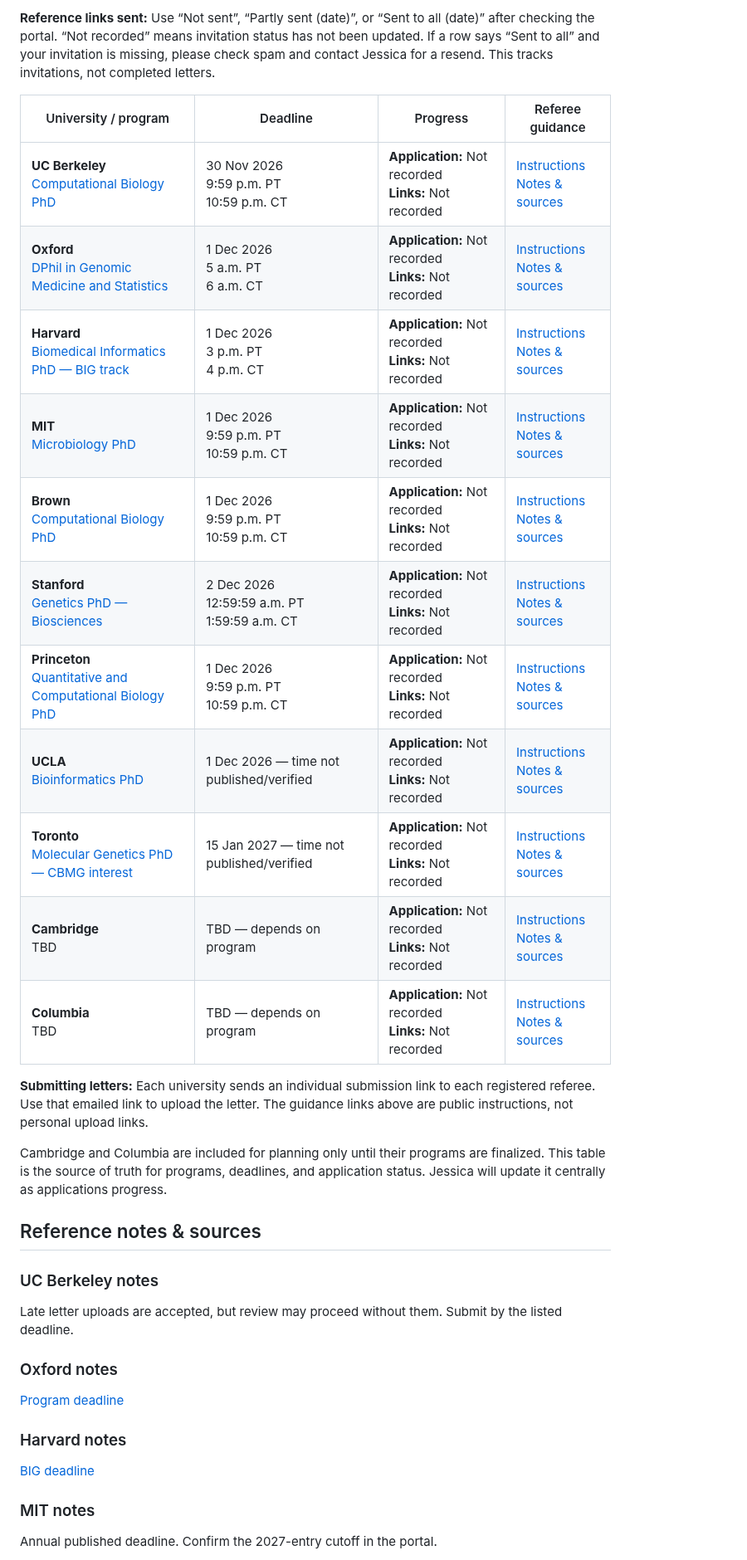
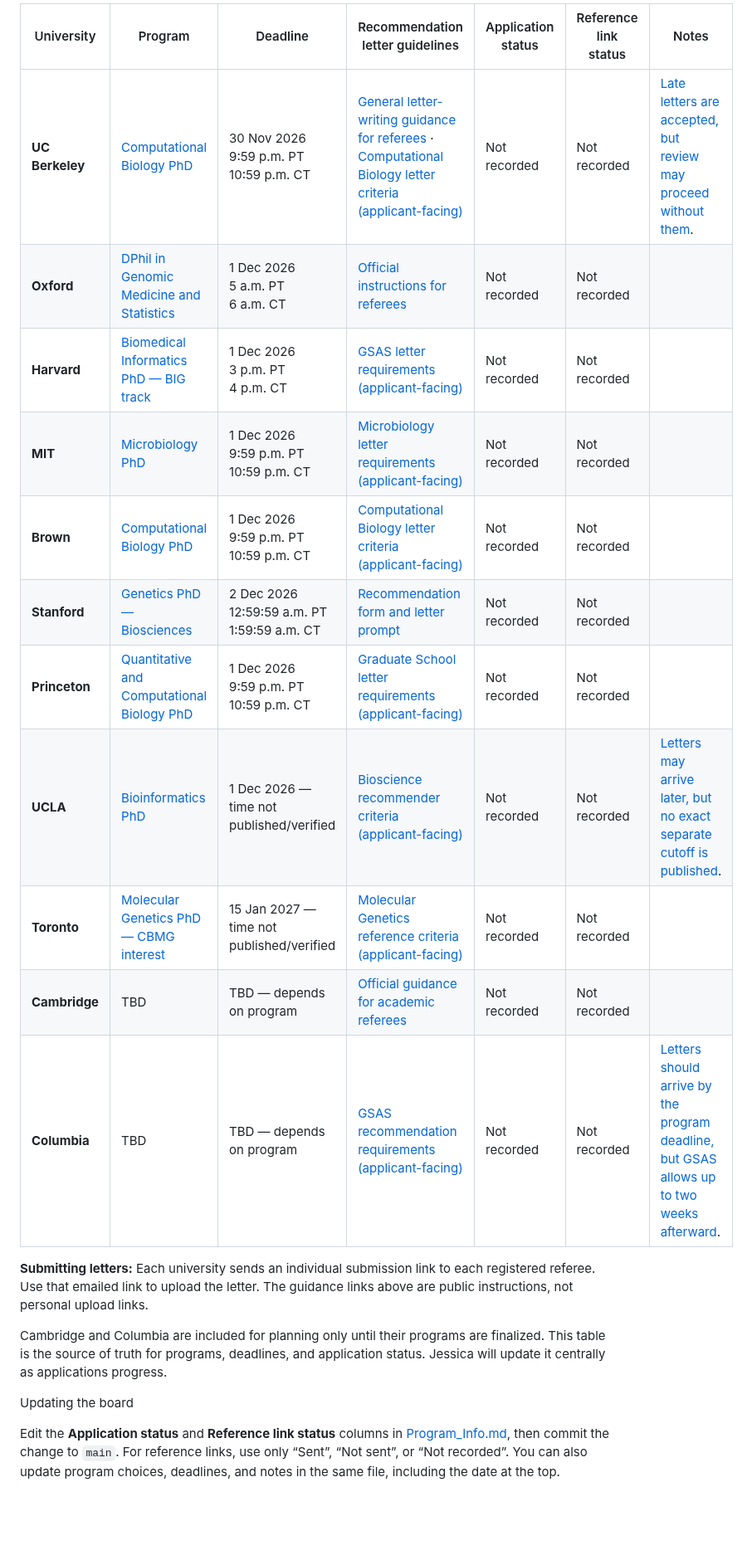
Before and after one commit to j3551ca/phd_referee_package, a Markdown page: README.md, the part around one of its changes. Shown at 83% size. Drawn GitHub-style; blank space fills up the shorter version.

Commit message:
Improve recommendation letter tracking
Co-authored-by: Cursor <cursoragent@cursor.com>

```diff
--- a/README.md
+++ b/README.md
@@ -24,42 +18,25 @@ Jessica M. Caleta · Autumn 2027 entry · Updated 28 October 2026
 
-**Reference links sent:** Use “Not sent”, “Partly sent (date)”, or “Sent to all (date)” after checking the portal. “Not recorded” means invitation status has not been updated. If a row says “Sent to all” and your invitation is missing, please check spam and contact Jessica for a resend. This tracks invitations, not completed letters.
-
-| University / program | Deadline | Progress | Referee guidance |
-| --- | --- | --- | --- |
-| **UC Berkeley**<br>[Computational Biology PhD](https://ccb.berkeley.edu/academics/computational-biology-phd) | 30 Nov 2026<br>9:59 p.m. PT<br>10:59 p.m. CT | **Application:** Not recorded<br>**Links:** Not recorded | [Instructions](https://ccb.berkeley.edu/node/175)<br>[Notes & sources](#uc-berkeley-notes) |
-| **Oxford**<br>[DPhil in Genomic Medicine and Statistics](https://www.ox.ac.uk/admissions/graduate/courses/dphil-genomic-medicine-and-statistics) | 1 Dec 2026<br>5 a.m. PT<br>6 a.m. CT | **Application:** Not recorded<br>**Links:** Not recorded | [Instructions](https://www.ox.ac.uk/admissions/graduate/application-guide/references/information-for-referees)<br>[Notes & sources](#oxford-notes) |
-| **Harvard**<br>[Biomedical Informatics PhD — BIG track](https://bmiphd.hms.harvard.edu/welcome-big) | 1 Dec 2026<br>3 p.m. PT<br>4 p.m. CT | **Application:** Not recorded<br>**Links:** Not recorded | [Instructions](https://gsas.harvard.edu/apply/applying-degree-programs/letters-recommendation)<br>[Notes & sources](#harvard-notes) |
-| **MIT**<br>[Microbiology PhD](https://oge.mit.edu/programs/microbiology/) | 1 Dec 2026<br>9:59 p.m. PT<br>10:59 p.m. CT | **Application:** Not recorded<br>**Links:** Not recorded | [Instructions](https://microbiology.mit.edu/graduate-program/how-to-apply/)<br>[Notes & sources](#mit-notes) |
-| **Brown**<br>[Computational Biology PhD](https://graduateprograms.brown.edu/graduate-program/computational-biology-phd) | 1 Dec 2026<br>9:59 p.m. PT<br>10:59 p.m. CT | **Application:** Not recorded<br>**Links:** Not recorded | [Instructions](https://graduateschool.brown.edu/apply/application-faqs)<br>[Notes & sources](#brown-notes) |
-| **Stanford**<br>[Genetics PhD — Biosciences](https://med.stanford.edu/genetics/education.html) | 2 Dec 2026<br>12:59:59 a.m. PT<br>1:59:59 a.m. CT | **Application:** Not recorded<br>**Links:** Not recorded | [Instructions](https://biosciences.stanford.edu/how-to-apply/)<br>[Notes & sources](#stanford-notes) |
-| **Princeton**<br>[Quantitative and Computational Biology PhD](https://gradschool.princeton.edu/academics/degrees-requirements/fields-study/quantitative-and-computational-biology) | 1 Dec 2026<br>9:59 p.m. PT<br>10:59 p.m. CT | **Application:** Not recorded<br>**Links:** Not recorded | [Instructions](https://gradschool.princeton.edu/admission-onboarding/prepare/letters-recommendation)<br>[Notes & sources](#princeton-notes) |
-| **UCLA**<br>[Bioinformatics PhD](https://grad.ucla.edu/programs/life-sciences/bioinformatics-department/bioinformatics/) | 1 Dec 2026 — time not published/verified | **Application:** Not recorded<br>**Links:** Not recorded | [Instructions](https://bioinformatics.ucla.edu/admissions-for-the-bioinformatics-program/)<br>[Notes & sources](#ucla-notes) |
-| **Toronto**<br>[Molecular Genetics PhD — CBMG interest](https://www.sgs.utoronto.ca/programs/molecular-genetics/) | 15 Jan 2027 — time not published/verified | **Application:** Not recorded<br>**Links:** Not recorded | [Instructions](https://moleculargenetics.utoronto.ca/grad-application-procedures)<br>[Notes & sources](#toronto-notes) |
-| **Cambridge**<br>TBD | TBD — depends on program | **Application:** Not recorded<br>**Links:** Not recorded | [Instructions](https://www.postgraduate.study.cam.ac.uk/apply/how/academic-referees)<br>[Notes & sources](#cambridge-notes) |
-| **Columbia**<br>TBD | TBD — depends on program | **Application:** Not recorded<br>**Links:** Not recorded | [Instructions](https://www.gsas.columbia.edu/content/frequently-asked-questions)<br>[Notes & sources](#columbia-notes) |
+| University | Program | Deadline | Recommendation letter guidelines | Application status | Reference link status | Notes |
+| --- | --- | --- | --- | --- | --- | --- |
+| **UC Berkeley** | [Computational Biology PhD](https://ccb.berkeley.edu/academics/computational-biology-phd) | 30 Nov 2026<br>9:59 p.m. PT<br>10:59 p.m. CT | [General letter-writing guidance for referees](https://gsi.berkeley.edu/gsi-guide-contents/fostering-your-professional-development/writing-letters-of-recommendation/) · [Computational Biology letter criteria (applicant-facing)](https://ccb.berkeley.edu/academics/computational-biology-phd/application-tips) | Not recorded | Not recorded | [Late letters are accepted, but review may proceed without them](https://ccb.berkeley.edu/academics/computational-biology-phd/phd-admissions). |
+| **Oxford** | [DPhil in Genomic Medicine and Statistics](https://www.ox.ac.uk/admissions/graduate/courses/dphil-genomic-medicine-and-statistics) | 1 Dec 2026<br>5 a.m. PT<br>6 a.m. CT | [Official instructions for referees](https://www.ox.ac.uk/admissions/graduate/application-guide/references/information-for-referees) | Not recorded | Not recorded |  |
+| **Harvard** | [Biomedical Informatics PhD — BIG track](https://bmiphd.hms.harvard.edu/welcome-big) | 1 Dec 2026<br>3 p.m. PT<br>4 p.m. CT | [GSAS letter requirements (applicant-facing)](https://gsas.harvard.edu/apply/applying-degree-programs/letters-recommendation) | Not recorded | Not recorded |  |
+| **MIT** | [Microbiology PhD](https://oge.mit.edu/programs/microbiology/) | 1 Dec 2026<br>9:59 p.m. PT<br>10:59 p.m. CT | [Microbiology letter requirements (applicant-facing)](https://microbiology.mit.edu/graduate-program/how-to-apply/) | Not recorded | Not recorded |  |
+| **Brown** | [Computational Biology PhD](https://graduateprograms.brown.edu/graduate-program/computational-biology-phd) | 1 Dec 2026<br>9:59 p.m. PT<br>10:59 p.m. CT | [Computational Biology letter criteria (applicant-facing)](https://ccmb.brown.edu/academics/graduate-program/application-information) | Not recorded | Not recorded |  |
+| **Stanford** | [Genetics PhD — Biosciences](https://med.stanford.edu/genetics/education.html) | 2 Dec 2026<br>12:59:59 a.m. PT<br>1:59:59 a.m. CT | [Recommendation form and letter prompt](https://gradadmissions.stanford.edu/apply/recommendations) | Not recorded | Not recorded |  |
+| **Princeton** | [Quantitative and Computational Biology PhD](https://gradschool.princeton.edu/academics/degrees-requirements/fields-study/quantitative-and-computational-biology) | 1 Dec 2026<br>9:59 p.m. PT<br>10:59 p.m. CT | [Graduate School letter requirements (applicant-facing)](https://gradschool.princeton.edu/admission-onboarding/prepare/letters-recommendation) | Not recorded | Not recorded |  |
+| **UCLA** | [Bioinformatics PhD](https://grad.ucla.edu/programs/life-sciences/bioinformatics-department/bioinformatics/) | 1 Dec 2026 — time not published/verified | [Bioscience recommender criteria (applicant-facing)](https://bioscience.ucla.edu/application-procedure/) | Not recorded | Not recorded | [Letters may arrive later, but no exact separate cutoff is published](https://grad.ucla.edu/admissions/faqs/). |
+| **Toronto** | [Molecular Genetics PhD — CBMG interest](https://www.sgs.utoronto.ca/programs/molecular-genetics/) | 15 Jan 2027 — time not published/verified | [Molecular Genetics reference criteria (applicant-facing)](https://moleculargenetics.utoronto.ca/grad-application-procedures) | Not recorded | Not recorded |  |
+| **Cambridge** | TBD | TBD — depends on program | [Official guidance for academic referees](https://www.postgraduate.study.cam.ac.uk/apply/how/academic-referees) | Not recorded | Not recorded |  |
+| **Columbia** | TBD | TBD — depends on program | [GSAS recommendation requirements (applicant-facing)](https://www.gsas.columbia.edu/content/admissions-supporting-materials) | Not recorded | Not recorded | [Letters should arrive by the program deadline, but GSAS allows up to two weeks afterward](https://www.gsas.columbia.edu/content/admissions-supporting-materials). |
 
 
 **Submitting letters:** Each university sends an individual submission link to each registered referee. Use that emailed link to upload the letter. The guidance links above are public instructions, not personal upload links.
 
 Cambridge and Columbia are included for planning only until their programs are finalized. This table is the source of truth for programs, deadlines, and application status. Jessica will update it centrally as applications progress.
 
-## Reference notes & sources
 
-### UC Berkeley notes
+Updating the board
 
-Late letter uploads are accepted, but review may proceed without them. Submit by the listed deadline.
+Edit the **Application status** and **Reference link status** columns in [Program_Info.md](Program_Info.md), then commit the change to `main`. For reference links, use only “Sent”, “Not sent”, or “Not recorded”. You can also update program choices, deadlines, and notes in the same file, including the date at the top.
 
-
-
-### Oxford notes
-
-[Program deadline](https://www.ox.ac.uk/admissions/graduate/courses/dphil-genomic-medicine-and-statistics)
-
-### Harvard notes
-
-[BIG deadline](https://bmiphd.hms.harvard.edu/apply)
-
-### MIT notes
-
-Annual published deadline. Confirm the 2027-entry cutoff in the portal.
-
```
Also changed, not shown: other parts of README.md (+8 -66 lines), Program_Info.md (+16 -16 lines), assets/application-board-still.png, assets/application-board.gif, 2 other files.
